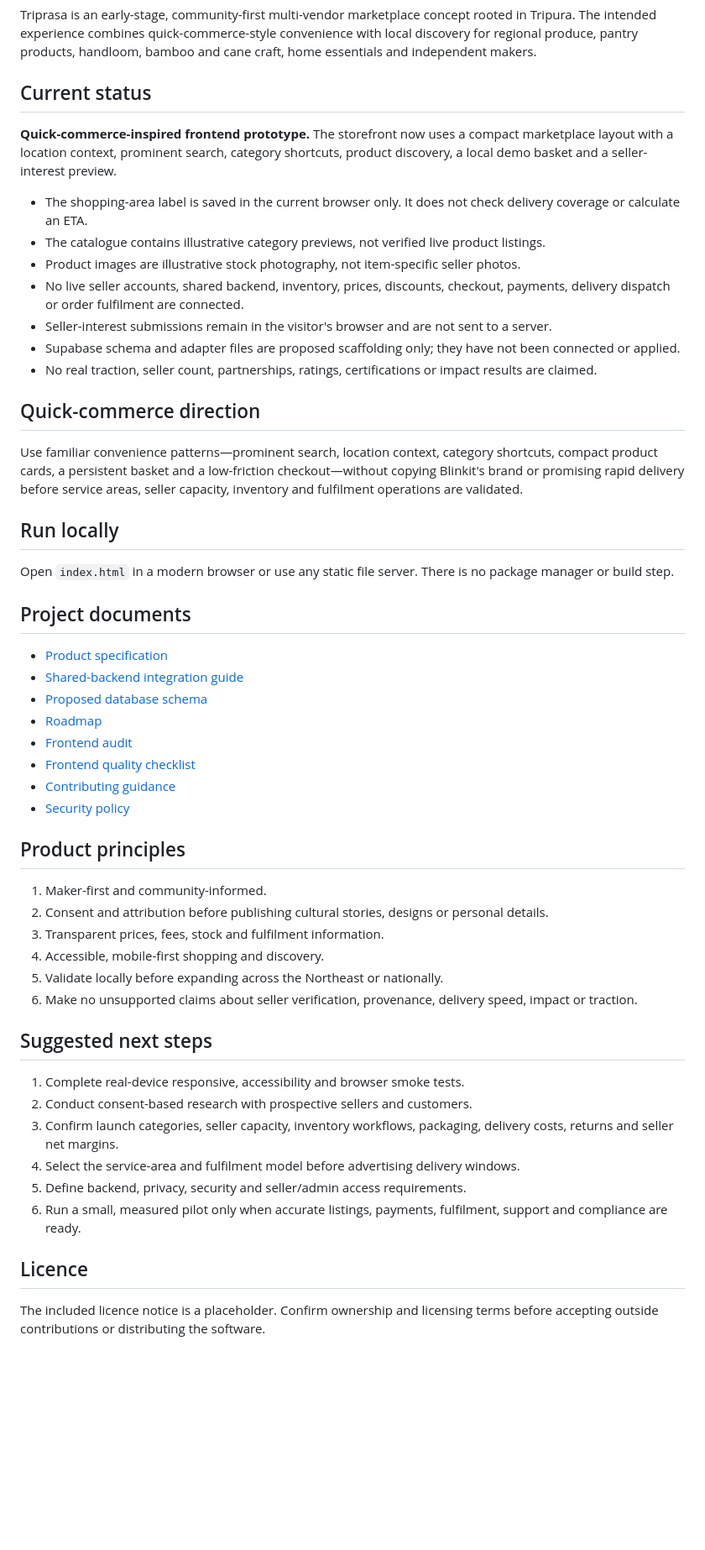
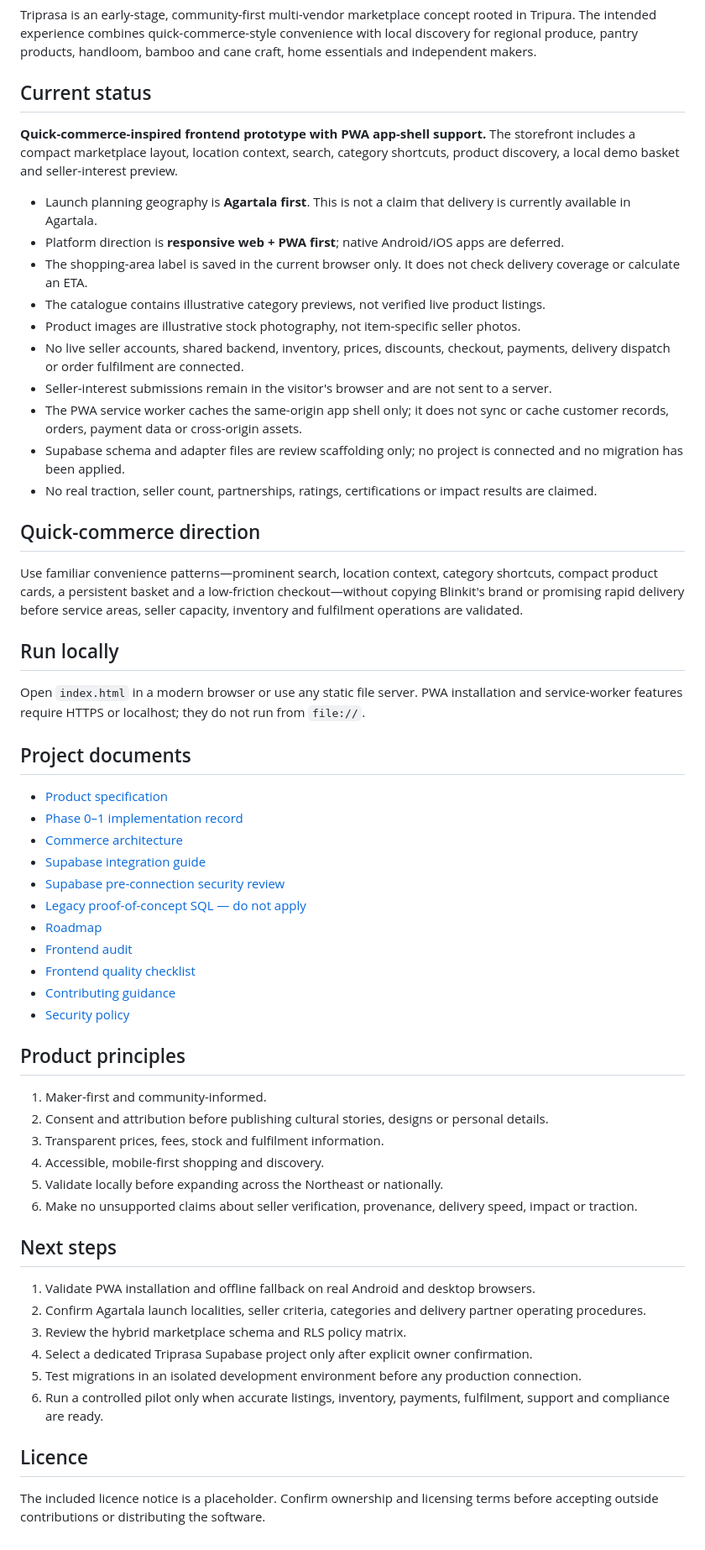
Before and after one commit to Ayanpal98/triprasa-marketplace, a Markdown page: README.md, the part around the change. Shown at 84% size. Drawn GitHub-style; blank space fills up the shorter version.

Commit message:
Document Agartala-first Phase 0–1 boundaries and backend safety

```diff
--- a/README.md
+++ b/README.md
@@ -3,30 +3,32 @@
 Triprasa is an early-stage, community-first multi-vendor marketplace concept rooted in Tripura. The intended experience combines quick-commerce-style convenience with local discovery for regional produce, pantry products, handloom, bamboo and cane craft, home essentials and independent makers.
 
 ## Current status
+**Quick-commerce-inspired frontend prototype with PWA app-shell support.** The storefront includes a compact marketplace layout, location context, search, category shortcuts, product discovery, a local demo basket and seller-interest preview.
 
-**Quick-commerce-inspired frontend prototype.** The storefront now uses a compact marketplace layout with a location context, prominent search, category shortcuts, product discovery, a local demo basket and a seller-interest preview.
-
+- Launch planning geography is **Agartala first**. This is not a claim that delivery is currently available in Agartala.
+- Platform direction is **responsive web + PWA first**; native Android/iOS apps are deferred.
 - The shopping-area label is saved in the current browser only. It does not check delivery coverage or calculate an ETA.
 - The catalogue contains illustrative category previews, not verified live product listings.
 - Product images are illustrative stock photography, not item-specific seller photos.
 - No live seller accounts, shared backend, inventory, prices, discounts, checkout, payments, delivery dispatch or order fulfilment are connected.
 - Seller-interest submissions remain in the visitor's browser and are not sent to a server.
-- Supabase schema and adapter files are proposed scaffolding only; they have not been connected or applied.
+- The PWA service worker caches the same-origin app shell only; it does not sync or cache customer records, orders, payment data or cross-origin assets.
+- Supabase schema and adapter files are review scaffolding only; no project is connected and no migration has been applied.
 - No real traction, seller count, partnerships, ratings, certifications or impact results are claimed.
 
 ## Quick-commerce direction
-
 Use familiar convenience patterns—prominent search, location context, category shortcuts, compact product cards, a persistent basket and a low-friction checkout—without copying Blinkit's brand or promising rapid delivery before service areas, seller capacity, inventory and fulfilment operations are validated.
 
 ## Run locally
-
-Open `index.html` in a modern browser or use any static file server. There is no package manager or build step.
+Open `index.html` in a modern browser or use any static file server. PWA installation and service-worker features require HTTPS or localhost; they do not run from `file://`.
 
 ## Project documents
-
 - [Product specification](PRODUCT_SPEC.md)
-- [Shared-backend integration guide](supabase/INTEGRATION.md)
-- [Proposed database schema](supabase/schema.sql)
+- [Phase 0–1 implementation record](docs/PHASE_0_1_IMPLEMENTATION.md)
+- [Commerce architecture](docs/COMMERCE_ARCHITECTURE.md)
+- [Supabase integration guide](supabase/INTEGRATION.md)
+- [Supabase pre-connection security review](supabase/SECURITY_REVIEW.md)
+- [Legacy proof-of-concept SQL — do not apply](supabase/schema.sql)
 - [Roadmap](docs/ROADMAP.md)
 - [Frontend audit](docs/FRONTEND_AUDIT.md)
 - [Frontend quality checklist](docs/QUALITY_CHECKLIST.md)
@@ -34,7 +36,6 @@ Open `index.html` in a modern browser or use any static file server. There is no
 - [Security policy](SECURITY.md)
 
 ## Product principles
-
 1. Maker-first and community-informed.
 2. Consent and attribution before publishing cultural stories, designs or personal details.
 3. Transparent prices, fees, stock and fulfilment information.
@@ -42,15 +43,13 @@ Open `index.html` in a modern browser or use any static file server. There is no
 5. Validate locally before expanding across the Northeast or nationally.
 6. Make no unsupported claims about seller verification, provenance, delivery speed, impact or traction.
 
-## Suggested next steps
-
-1. Complete real-device responsive, accessibility and browser smoke tests.
-2. Conduct consent-based research with prospective sellers and customers.
-3. Confirm launch categories, seller capacity, inventory workflows, packaging, delivery costs, returns and seller net margins.
-4. Select the service-area and fulfilment model before advertising delivery windows.
-5. Define backend, privacy, security and seller/admin access requirements.
-6. Run a small, measured pilot only when accurate listings, payments, fulfilment, support and compliance are ready.
+## Next steps
+1. Validate PWA installation and offline fallback on real Android and desktop browsers.
+2. Confirm Agartala launch localities, seller criteria, categories and delivery partner operating procedures.
+3. Review the hybrid marketplace schema and RLS policy matrix.
+4. Select a dedicated Triprasa Supabase project only after explicit owner confirmation.
+5. Test migrations in an isolated development environment before any production connection.
+6. Run a controlled pilot only when accurate listings, inventory, payments, fulfilment, support and compliance are ready.
 
 ## Licence
-
 The included licence notice is a placeholder. Confirm ownership and licensing terms before accepting outside contributions or distributing the software.
```
